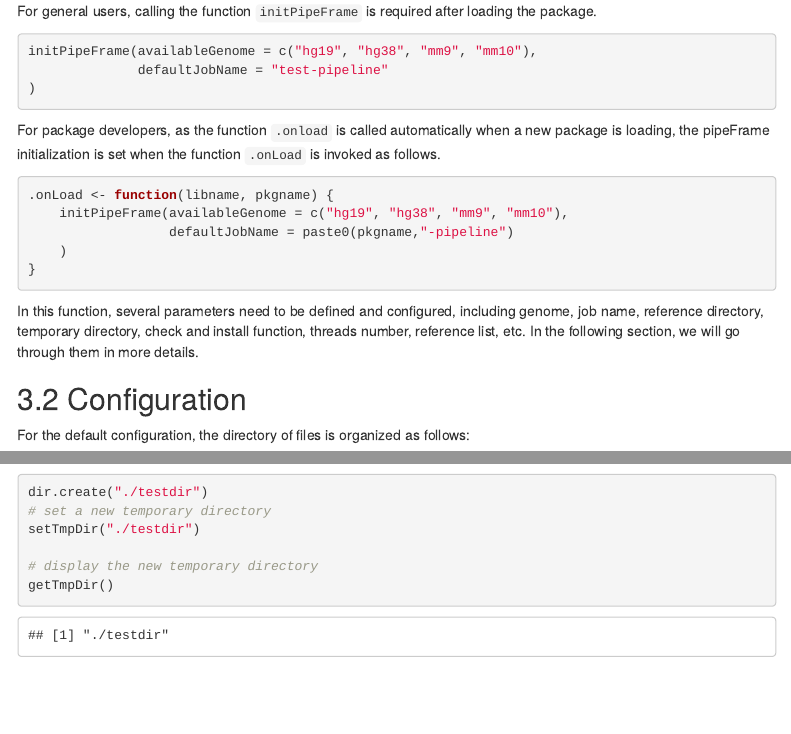
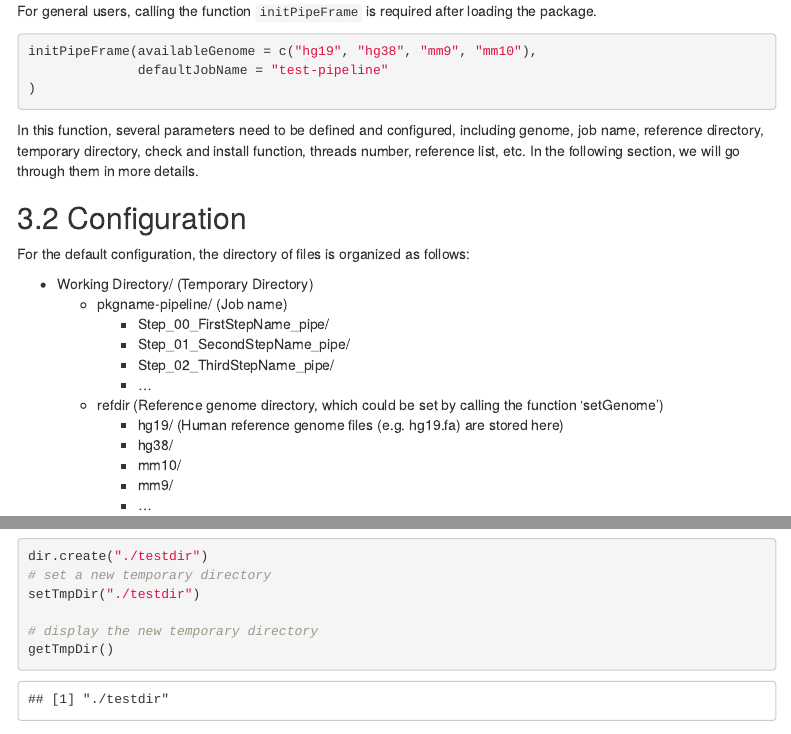
Before and after one commit to wzthu/pipeFrame, an R Markdown document (vignettes/pipeFrame.Rmd): the page in a window 1100 px wide, from 1250 px down, and a second part further down, joined at a grey line. Rendered offline with R 4.5, knitr and Pandoc, with nearby package versions; some code elsewhere in the file could not run offline; menus at the side of the page are left out.

Commit message:
remove for dev

````diff
--- a/vignettes/pipeFrame.Rmd
+++ b/vignettes/pipeFrame.Rmd
@@ -71,20 +71,6 @@ is required after loading the package.
 initPipeFrame(availableGenome = c("hg19", "hg38", "mm9", "mm10"),
               defaultJobName = "test-pipeline"
 )
-
-```
-
-For package developers, as the function `.onload` is called
-automatically when a new package is loading, the pipeFrame
-initialization is set when the function `.onLoad` is invoked as follows.
-
-```{r}
-
-.onLoad <- function(libname, pkgname) {
-    initPipeFrame(availableGenome = c("hg19", "hg38", "mm9", "mm10"),
-                  defaultJobName = paste0(pkgname,"-pipeline")
-    )
-}
 
 ```
 
````
